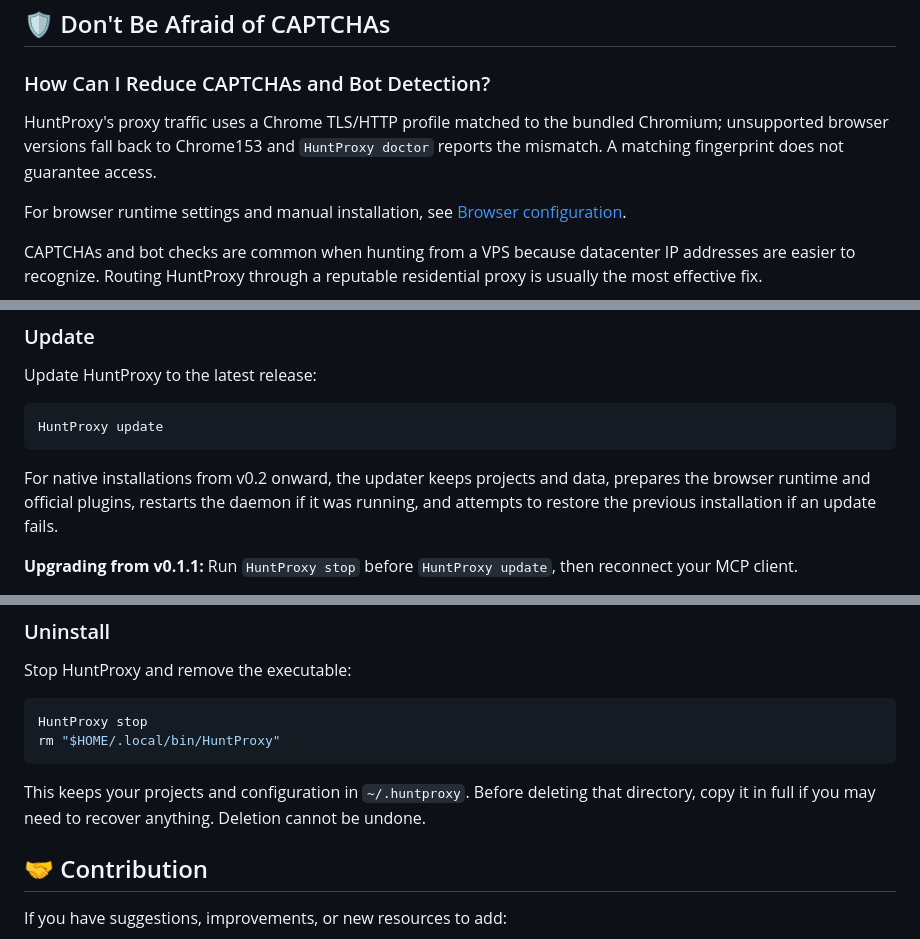
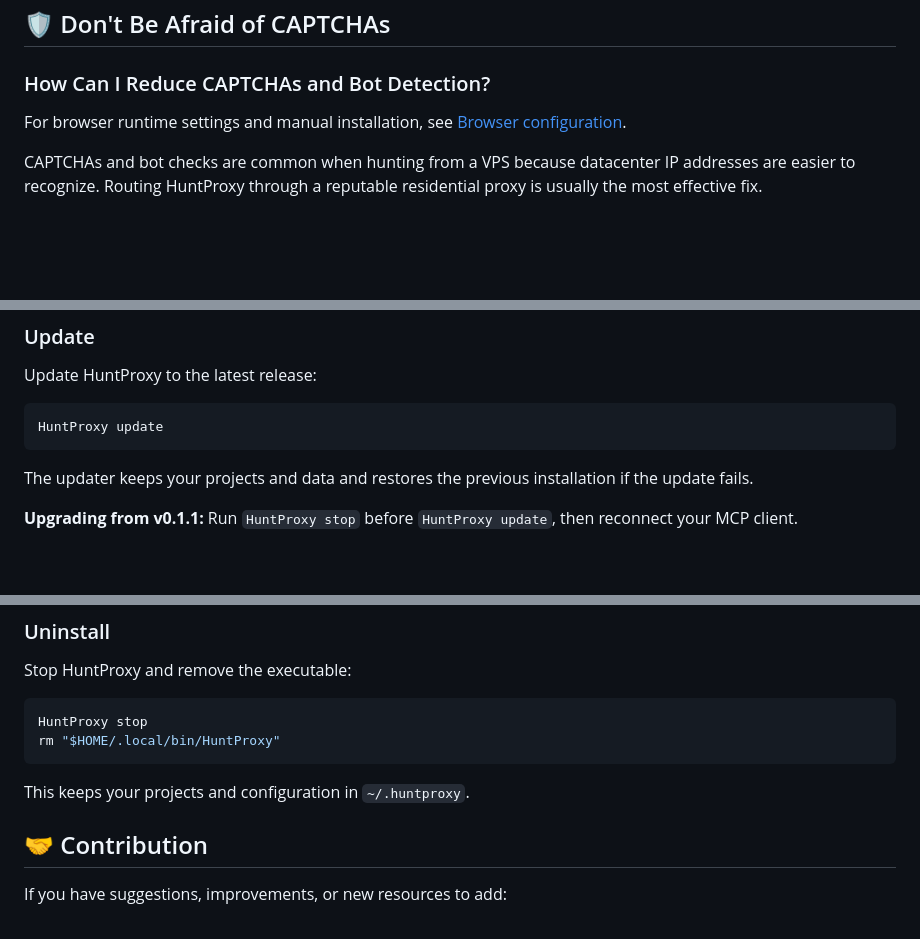
Before and after one commit to BehiSecc/HuntProxy, a Markdown page: README.md, 3 parts joined by grey strips. Drawn GitHub-style; blank space fills up the shorter version.

````diff
--- a/README.md
+++ b/README.md
@@ -316,8 +311,6 @@ Explore the maintained collection or learn how to build your own in [HuntProxy-P
 
 ### How Can I Reduce CAPTCHAs and Bot Detection?
 
-HuntProxy's proxy traffic uses a Chrome TLS/HTTP profile matched to the bundled Chromium; unsupported browser versions fall back to Chrome153 and `HuntProxy doctor` reports the mismatch. A matching fingerprint does not guarantee access.
-
 For browser runtime settings and manual installation, see [Browser configuration](docs/browser.md).
 
 CAPTCHAs and bot checks are common when hunting from a VPS because datacenter IP addresses are easier to recognize. Routing HuntProxy through a reputable residential proxy is usually the most effective fix.
@@ -498,7 +489,7 @@ Update HuntProxy to the latest release:
 HuntProxy update
 ```
 
-For native installations from v0.2 onward, the updater keeps projects and data, prepares the browser runtime and official plugins, restarts the daemon if it was running, and attempts to restore the previous installation if an update fails.
+The updater keeps your projects and data and restores the previous installation if the update fails.
 
 **Upgrading from v0.1.1:** Run `HuntProxy stop` before `HuntProxy update`, then reconnect your MCP client.
 
@@ -515,7 +506,7 @@ HuntProxy stop
 rm "$HOME/.local/bin/HuntProxy"
 ```
 
-This keeps your projects and configuration in `~/.huntproxy`. Before deleting that directory, copy it in full if you may need to recover anything. Deletion cannot be undone.
+This keeps your projects and configuration in `~/.huntproxy`.
 
 ## 🤝 Contribution
 
````
Also changed, not shown: other parts of README.md (+10 -17 lines).
